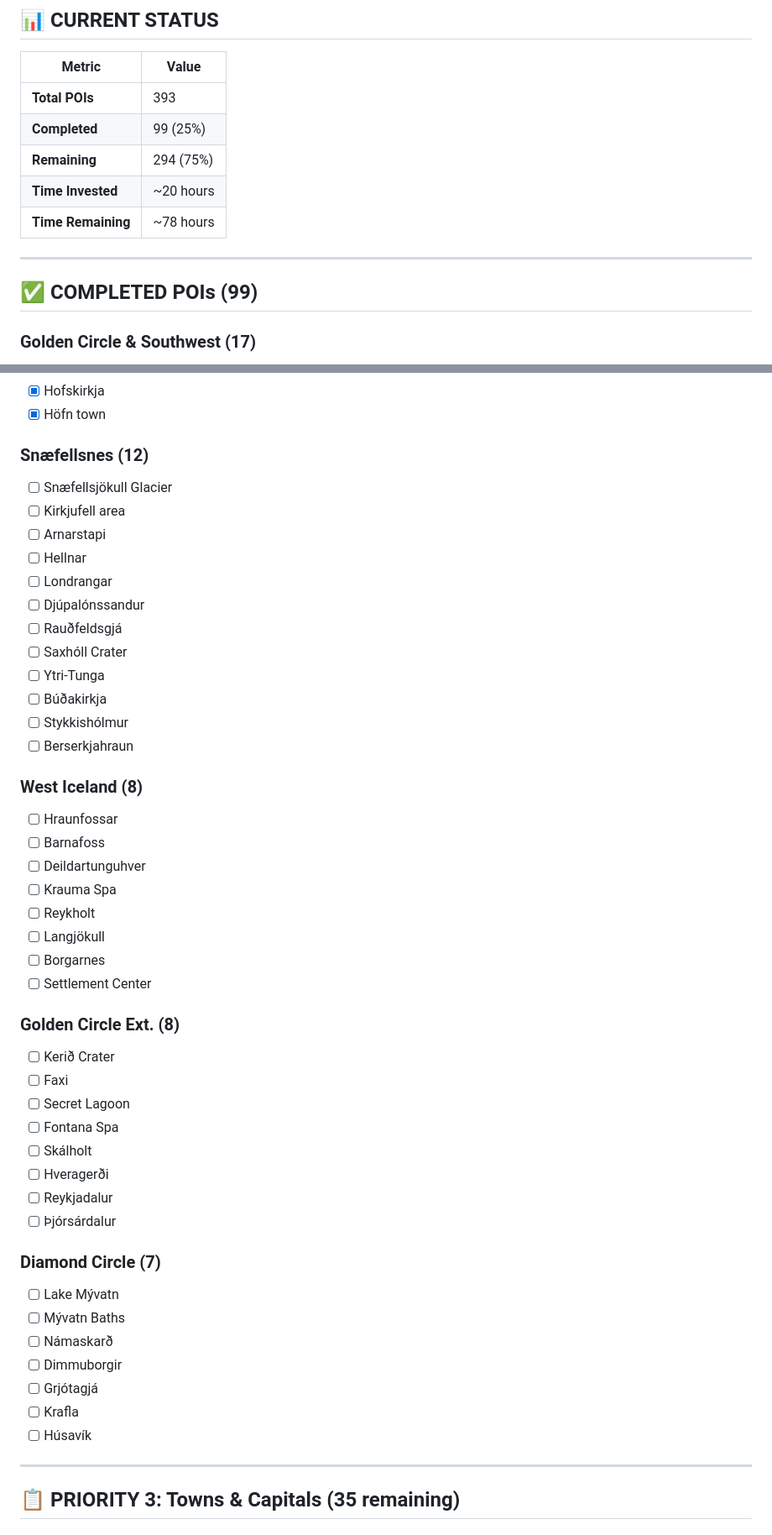
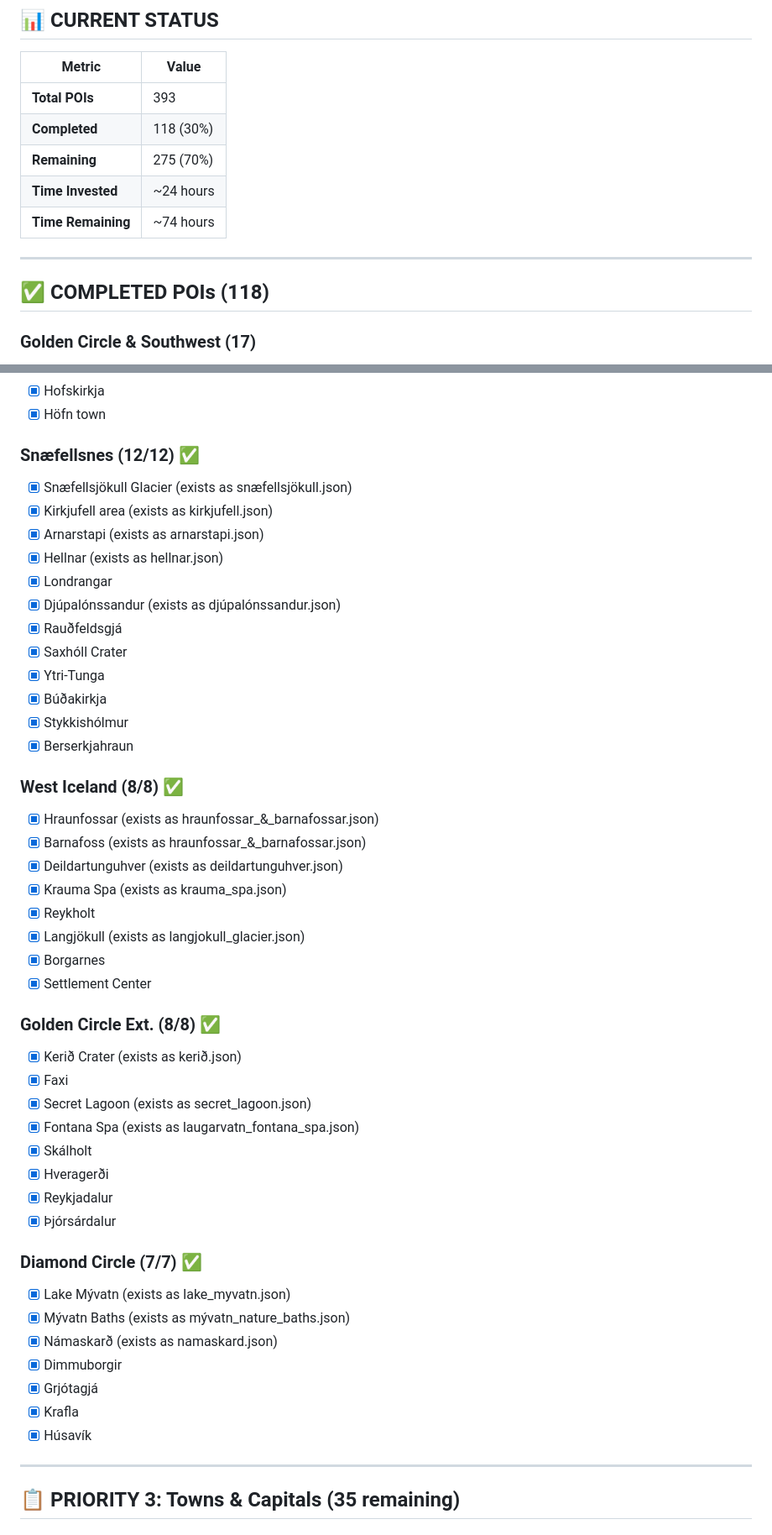
Before and after one commit to ahojdoggio/iceland-poi-database, a Markdown page: docs/WORK_CHECKLIST.md, 2 parts joined by grey strips. Shown at 84% size. Rendered like a GitHub page.

Commit message:
Update checklist: Priority 2 COMPLETE - All 50 Major Routes done
- Updated progress: 118/393 POIs (30%) completed
- Marked Priority 2 as COMPLETE (50/50):
  * South Coast: 15/15 ✅
  * Snæfellsnes: 12/12 ✅
  * West Iceland: 8/8 ✅
  * Golden Circle Extended: 8/8 ✅
  * Diamond Circle: 7/7 ✅
- Added newly created POIs from batches 2 and 3
- Updated last modified date to 2026-01-17
- Updated time invested to ~24 hours

All 29 POIs created in this session documented.

```diff
--- a/docs/WORK_CHECKLIST.md
+++ b/docs/WORK_CHECKLIST.md
@@ -10,14 +10,14 @@
 | Metric | Value |
 |--------|-------|
 | **Total POIs** | 393 |
-| **Completed** | 99 (25%) |
-| **Remaining** | 294 (75%) |
-| **Time Invested** | ~20 hours |
-| **Time Remaining** | ~78 hours |
+| **Completed** | 118 (30%) |
+| **Remaining** | 275 (70%) |
+| **Time Invested** | ~24 hours |
+| **Time Remaining** | ~74 hours |
 
 ---
 
-## ✅ COMPLETED POIs (99)
+## ✅ COMPLETED POIs (118)
 
 ### Golden Circle & Southwest (17)
 1. ✅ **Gullfoss** - Golden Falls, 32m double cascade (ENRICHED)
@@ -280,48 +280,48 @@
 - [x] Hofskirkja
 - [x] Höfn town
 
-### Snæfellsnes (12)
-- [ ] Snæfellsjökull Glacier
-- [ ] Kirkjufell area
-- [ ] Arnarstapi
-- [ ] Hellnar
-- [ ] Londrangar
-- [ ] Djúpalónssandur
-- [ ] Rauðfeldsgjá
-- [ ] Saxhóll Crater
-- [ ] Ytri-Tunga
-- [ ] Búðakirkja
-- [ ] Stykkishólmur
-- [ ] Berserkjahraun
+### Snæfellsnes (12/12) ✅
+- [x] Snæfellsjökull Glacier (exists as snæfellsjökull.json)
+- [x] Kirkjufell area (exists as kirkjufell.json)
+- [x] Arnarstapi (exists as arnarstapi.json)
+- [x] Hellnar (exists as hellnar.json)
+- [x] Londrangar
+- [x] Djúpalónssandur (exists as djúpalónssandur.json)
+- [x] Rauðfeldsgjá
+- [x] Saxhóll Crater
+- [x] Ytri-Tunga
+- [x] Búðakirkja
+- [x] Stykkishólmur
+- [x] Berserkjahraun
 
-### West Iceland (8)
-- [ ] Hraunfossar
-- [ ] Barnafoss
-- [ ] Deildartunguhver
-- [ ] Krauma Spa
-- [ ] Reykholt
-- [ ] Langjökull
-- [ ] Borgarnes
-- [ ] Settlement Center
+### West Iceland (8/8) ✅
+- [x] Hraunfossar (exists as hraunfossar_&_barnafossar.json)
+- [x] Barnafoss (exists as hraunfossar_&_barnafossar.json)
+- [x] Deildartunguhver (exists as deildartunguhver.json)
+- [x] Krauma Spa (exists as krauma_spa.json)
+- [x] Reykholt
+- [x] Langjökull (exists as langjokull_glacier.json)
+- [x] Borgarnes
+- [x] Settlement Center
 
-### Golden Circle Ext. (8)
-- [ ] Kerið Crater
-- [ ] Faxi
-- [ ] Secret Lagoon
-- [ ] Fontana Spa
-- [ ] Skálholt
-- [ ] Hveragerði
-- [ ] Reykjadalur
-- [ ] Þjórsárdalur
+### Golden Circle Ext. (8/8) ✅
+- [x] Kerið Crater (exists as kerið.json)
+- [x] Faxi
+- [x] Secret Lagoon (exists as secret_lagoon.json)
+- [x] Fontana Spa (exists as laugarvatn_fontana_spa.json)
+- [x] Skálholt
+- [x] Hveragerði
+- [x] Reykjadalur
+- [x] Þjórsárdalur
 
-### Diamond Circle (7)
-- [ ] Lake Mývatn
-- [ ] Mývatn Baths
-- [ ] Námaskarð
-- [ ] Dimmuborgir
-- [ ] Grjótagjá
-- [ ] Krafla
-- [ ] Húsavík
+### Diamond Circle (7/7) ✅
+- [x] Lake Mývatn (exists as lake_myvatn.json)
+- [x] Mývatn Baths (exists as mývatn_nature_baths.json)
+- [x] Námaskarð (exists as namaskard.json)
+- [x] Dimmuborgir
+- [x] Grjótagjá
+- [x] Krafla
+- [x] Húsavík
 
 ---
 
```
Also changed, not shown: other parts of docs/WORK_CHECKLIST.md (+3 -3 lines).
